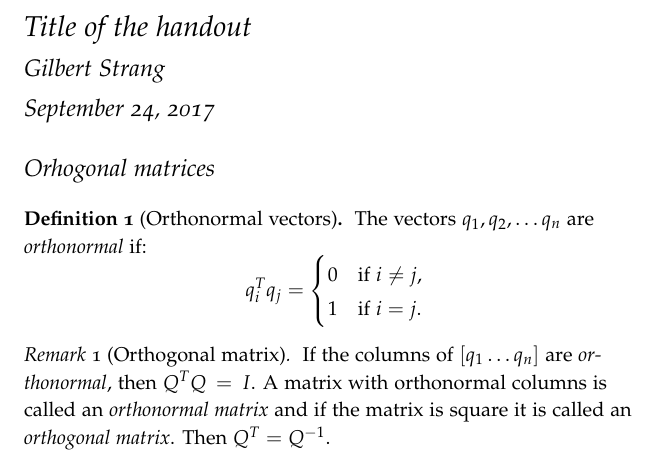
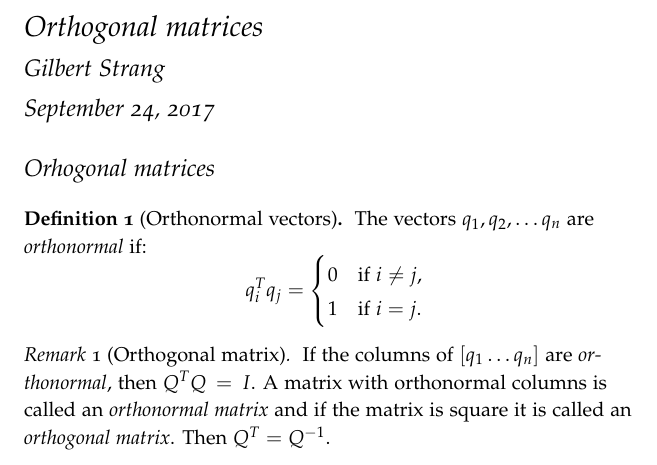
Before and after one commit to valyakuttan/Linear_Algebra, a LaTeX document (handouts/l07_orthogonal_matrices.tex): part of the page, cut at the place of the change. Compiled offline with pdfLaTeX.

Commit message:
fix names

```diff
--- a/handouts/lecture_07_orthogonal_matrices.tex
+++ b/handouts/l07_orthogonal_matrices.tex
@@ -6,7 +6,7 @@
 \theoremstyle{remark} \newtheorem{remark}{Remark}
 
 \author{Gilbert Strang}
-\title{Title of the handout}
+\title{Orthogonal matrices}
 
 \begin{document}
 
```
Also changed, not shown: handouts/l01_basics.tex (renamed from handouts/lecture_01_basics.tex, +0 -5 lines), handouts/l02_solving_Ax_eq_b.tex (renamed from handouts/lecture_02_solving_Ax_eq_b.tex, +0 -5 lines), handouts/l01_basics.pdf (added), handouts/l02_solving_Ax_eq_b.pdf (added), handouts/l03_vectorspaces_and_subspaces.pdf (added), handouts/l03_vectorspaces_and_subspaces.tex (line endings or trailing spaces), handouts/l04_independence_basis_and_dimension.pdf (added), handouts/l04_independence_basis_and_dimension.tex (renamed from handouts/lecture_04_independence_basis_and_dimension.tex), handouts/l05_orthogonal_vectors_and_subspaces.pdf (added), handouts/l05_orthogonal_vectors_and_subspaces.tex (renamed from handouts/lecture_05_orthogonal_vectors_and_subspaces.tex), handouts/l06_projections_onto_subspaces.pdf (added), handouts/l06_projections_onto_subspaces.tex (renamed from handouts/lecture_06_projections_onto_subspaces.tex), handouts/l07_orthogonal_matrices.pdf (added), handouts/lecture_01_basics.pdf (deleted), 6 more files.
